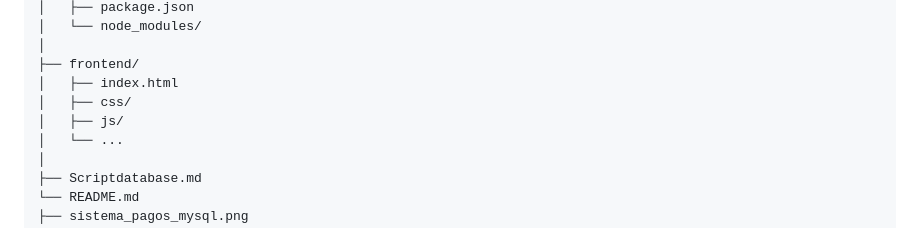
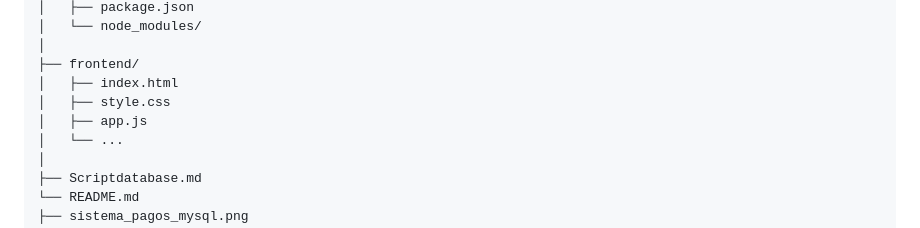
Before and after one commit to Roxanaranjoes/PRUEBASQL, a Markdown page: README.md, the part around one of its changes. Rendered like a GitHub page.

```diff
--- a/README.md
+++ b/README.md
@@ -32,8 +32,8 @@ PRUEBASQL/
 │
 ├── frontend/
 │   ├── index.html
-│   ├── css/
-│   ├── js/
+│   ├── style.css
+│   ├── app.js
 │   └── ...
 │
 ├── Scriptdatabase.md
```
Also changed, not shown: other parts of README.md (+1 -1 lines).
